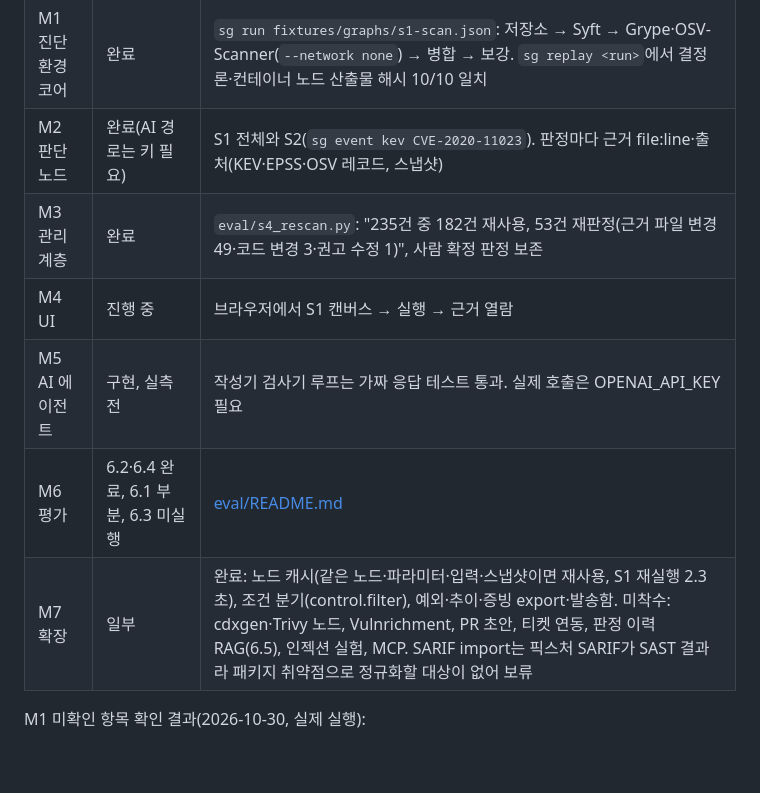
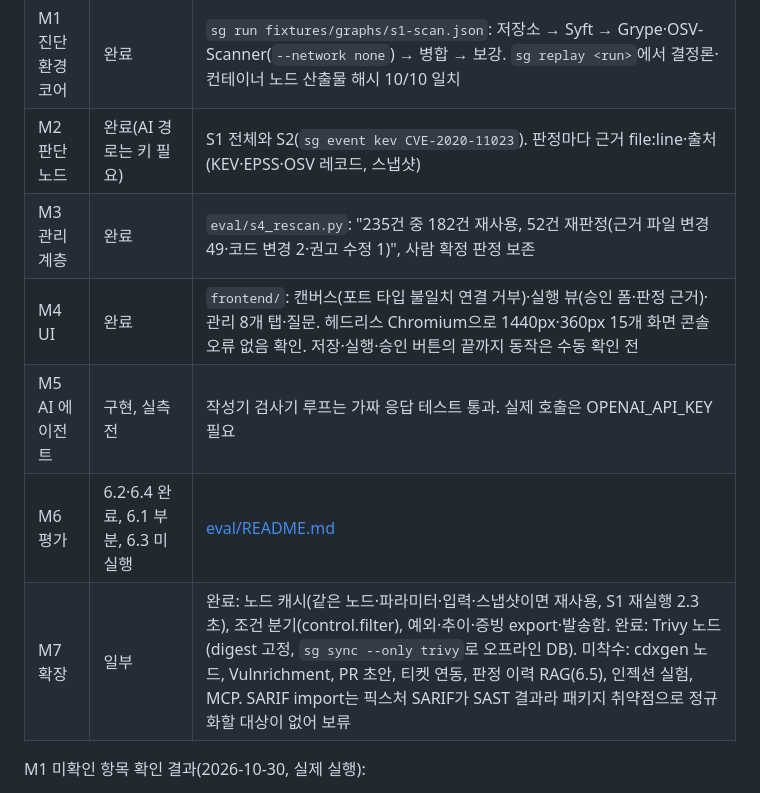
Before and after one commit to Bongseop-Kim/supplyGuard, a Markdown page: docs/IMPLEMENTATION_PLAN.md, the part around the change. GitHub-like rendering; blank space fills up the shorter version.

Commit message:
docs: update implementation progress
Co-Authored-By: Claude Opus 5.5 <noreply@anthropic.com>

```diff
--- a/docs/IMPLEMENTATION_PLAN.md
+++ b/docs/IMPLEMENTATION_PLAN.md
@@ -188,11 +188,11 @@ UI(M4)와 판단 노드(M2)는 산출물 스키마(M0)와 그래프 스키마(M1
 | M0 기반 | 완료 | `uv run pytest` 통과, `docker compose up -d db` + `alembic upgrade head` 후 PostgreSQL에서 S1·S2·관리 API 동작 |
 | M1 진단 환경 코어 | 완료 | `sg run fixtures/graphs/s1-scan.json`: 저장소 → Syft → Grype·OSV-Scanner(`--network none`) → 병합 → 보강. `sg replay <run>`에서 결정론·컨테이너 노드 산출물 해시 10/10 일치 |
 | M2 판단 노드 | 완료(AI 경로는 키 필요) | S1 전체와 S2(`sg event kev CVE-2020-11023`). 판정마다 근거 file:line·출처(KEV·EPSS·OSV 레코드, 스냅샷) |
-| M3 관리 계층 | 완료 | `eval/s4_rescan.py`: "235건 중 182건 재사용, 53건 재판정(근거 파일 변경 49·코드 변경 3·권고 수정 1)", 사람 확정 판정 보존 |
-| M4 UI | 진행 중 | 브라우저에서 S1 캔버스 → 실행 → 근거 열람 |
+| M3 관리 계층 | 완료 | `eval/s4_rescan.py`: "235건 중 182건 재사용, 52건 재판정(근거 파일 변경 49·코드 변경 2·권고 수정 1)", 사람 확정 판정 보존 |
+| M4 UI | 완료 | `frontend/`: 캔버스(포트 타입 불일치 연결 거부)·실행 뷰(승인 폼·판정 근거)·관리 8개 탭·질문. 헤드리스 Chromium으로 1440px·360px 15개 화면 콘솔 오류 없음 확인. 저장·실행·승인 버튼의 끝까지 동작은 수동 확인 전 |
 | M5 AI 에이전트 | 구현, 실측 전 | 작성기 검사기 루프는 가짜 응답 테스트 통과. 실제 호출은 OPENAI_API_KEY 필요 |
 | M6 평가 | 6.2·6.4 완료, 6.1 부분, 6.3 미실행 | [eval/README.md](../eval/README.md) |
-| M7 확장 | 일부 | 완료: 노드 캐시(같은 노드·파라미터·입력·스냅샷이면 재사용, S1 재실행 2.3초), 조건 분기(control.filter), 예외·추이·증빙 export·발송함. 미착수: cdxgen·Trivy 노드, Vulnrichment, PR 초안, 티켓 연동, 판정 이력 RAG(6.5), 인젝션 실험, MCP. SARIF import는 픽스처 SARIF가 SAST 결과라 패키지 취약점으로 정규화할 대상이 없어 보류 |
+| M7 확장 | 일부 | 완료: 노드 캐시(같은 노드·파라미터·입력·스냅샷이면 재사용, S1 재실행 2.3초), 조건 분기(control.filter), 예외·추이·증빙 export·발송함. 완료: Trivy 노드(digest 고정, `sg sync --only trivy`로 오프라인 DB). 미착수: cdxgen 노드, Vulnrichment, PR 초안, 티켓 연동, 판정 이력 RAG(6.5), 인젝션 실험, MCP. SARIF import는 픽스처 SARIF가 SAST 결과라 패키지 취약점으로 정규화할 대상이 없어 보류 |
 
 M1 미확인 항목 확인 결과(2026-10-30, 실제 실행):
 - Grype v0.121.0 `-o json`: `matches[].vulnerability{id,severity,cvss[],fix.versions}`, `relatedVulnerabilities[].id`, `artifact{name,version,purl,locations}`, `descriptor.db.status{schemaVersion,built}`. `cvss`·`fix`·`locations`는 null일 수 있다.
```
